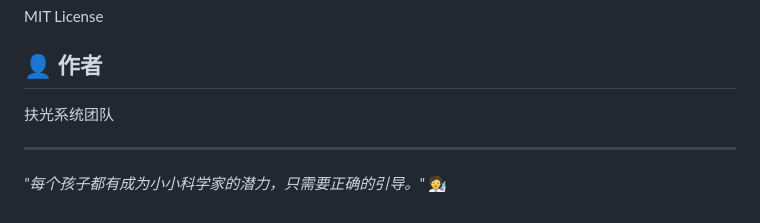
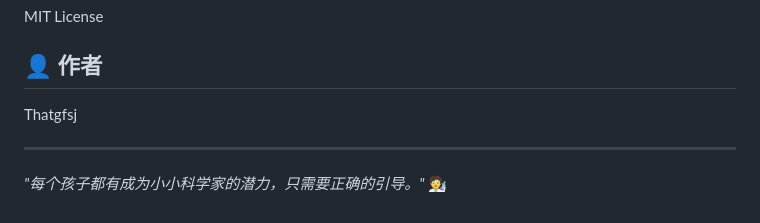
Before and after one commit to Thatgfsj/scaffolding-recommender-for-kids, a Markdown page: README.md, the part around the change. Rendered like a GitHub page.

Commit message:
docs: update author to Thatgfsj

```diff
--- a/README.md
+++ b/README.md
@@ -231,7 +231,7 @@ MIT License
 
 ## 👤 作者
 
-扶光系统团队
+Thatgfsj
 
 ---
 
```
